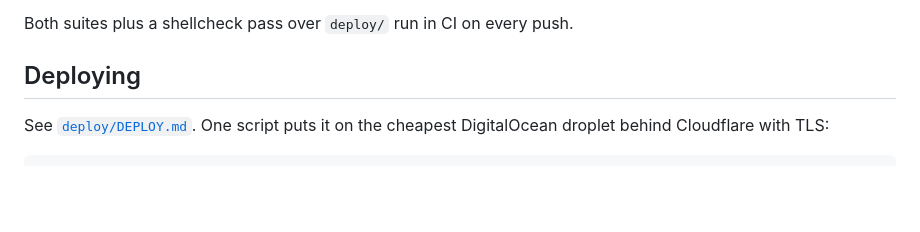
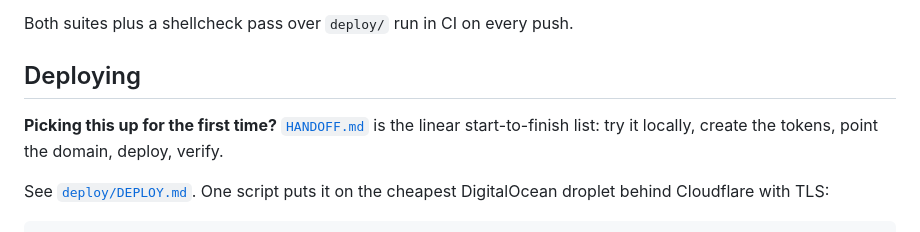
Before and after one commit to windoze95/forknife-67, a Markdown page: README.md, the part around the change. GitHub-like rendering; blank space fills up the shorter version.

```diff
--- a/README.md
+++ b/README.md
@@ -62,6 +62,10 @@ Both suites plus a shellcheck pass over `deploy/` run in CI on every push.
 
 ## Deploying
 
+**Picking this up for the first time?** [`HANDOFF.md`](HANDOFF.md) is the
+linear start-to-finish list: try it locally, create the tokens, point the
+domain, deploy, verify.
+
 See [`deploy/DEPLOY.md`](deploy/DEPLOY.md). One script puts it on the cheapest
 DigitalOcean droplet behind Cloudflare with TLS:
 
```
Also changed, not shown: HANDOFF.md (added, +252 -0 lines).
